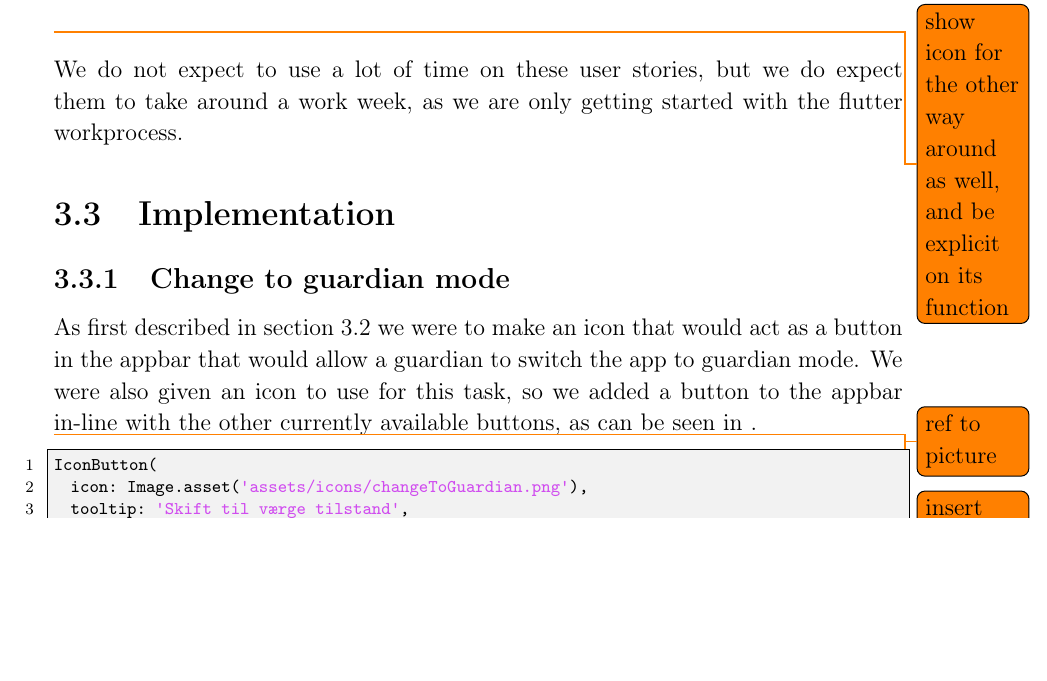
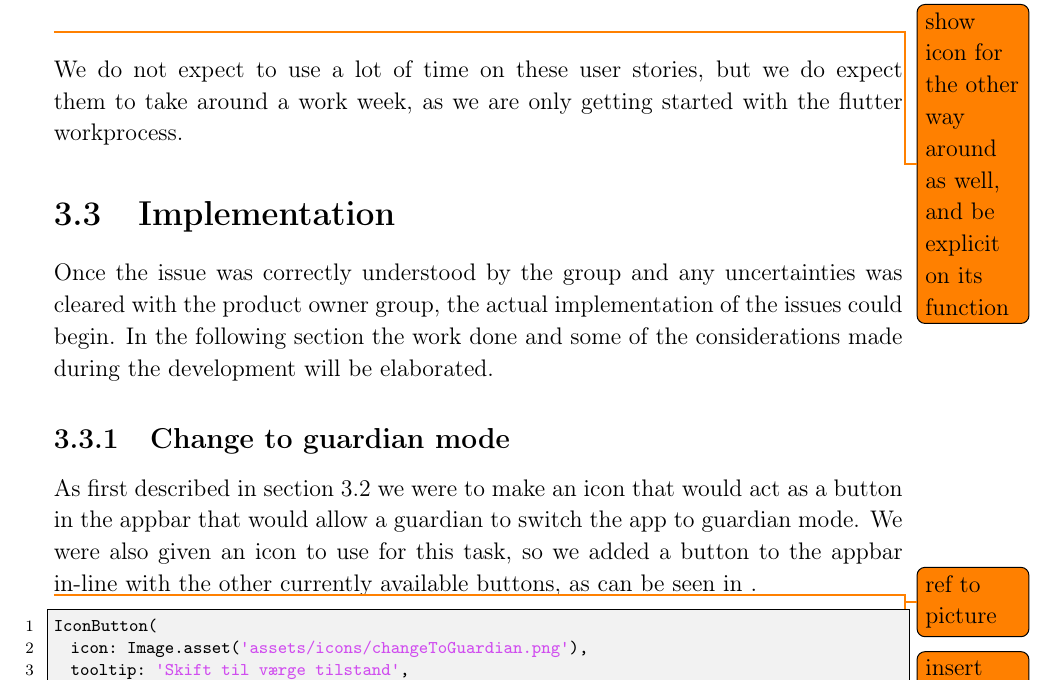
Before and after one commit to thomaslhansen/P6, a LaTeX thesis (report/main.tex, which reads report/2.Sprints/sprint2Content/sprint2UserStories.tex): part of page 27 of 47, cut so that both start at the same text, the shorter picture padded with empty space. Compiled offline with pdfLaTeX.

Commit message:
Added a small intro the the section

```diff
--- a/report/2.Sprints/sprint2Content/sprint2UserStories.tex
+++ b/report/2.Sprints/sprint2Content/sprint2UserStories.tex
@@ -1,4 +1,6 @@
 \section{Implementation}
+Once the issue was correctly understood by the group and any uncertainties was cleared with the product owner group, the actual implementation of the issues could begin.
+In the following section the work done and some of the considerations made during the development will be elaborated.
 
 \subsection{Change to guardian mode} \label{changeToGuardianIconImpl}
 As first described in \autoref{sprint2planstories} we were to make an icon that would act as a button in the appbar that would allow a guardian to switch the app to guardian mode.
```
